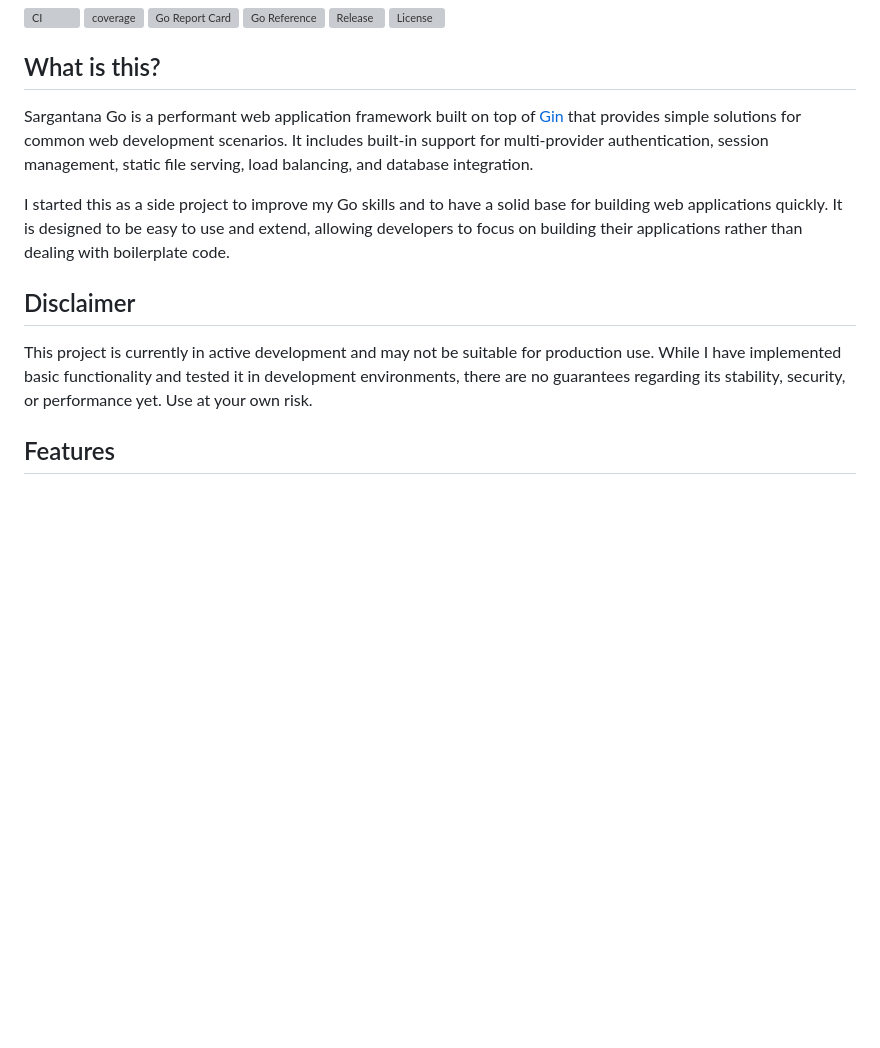
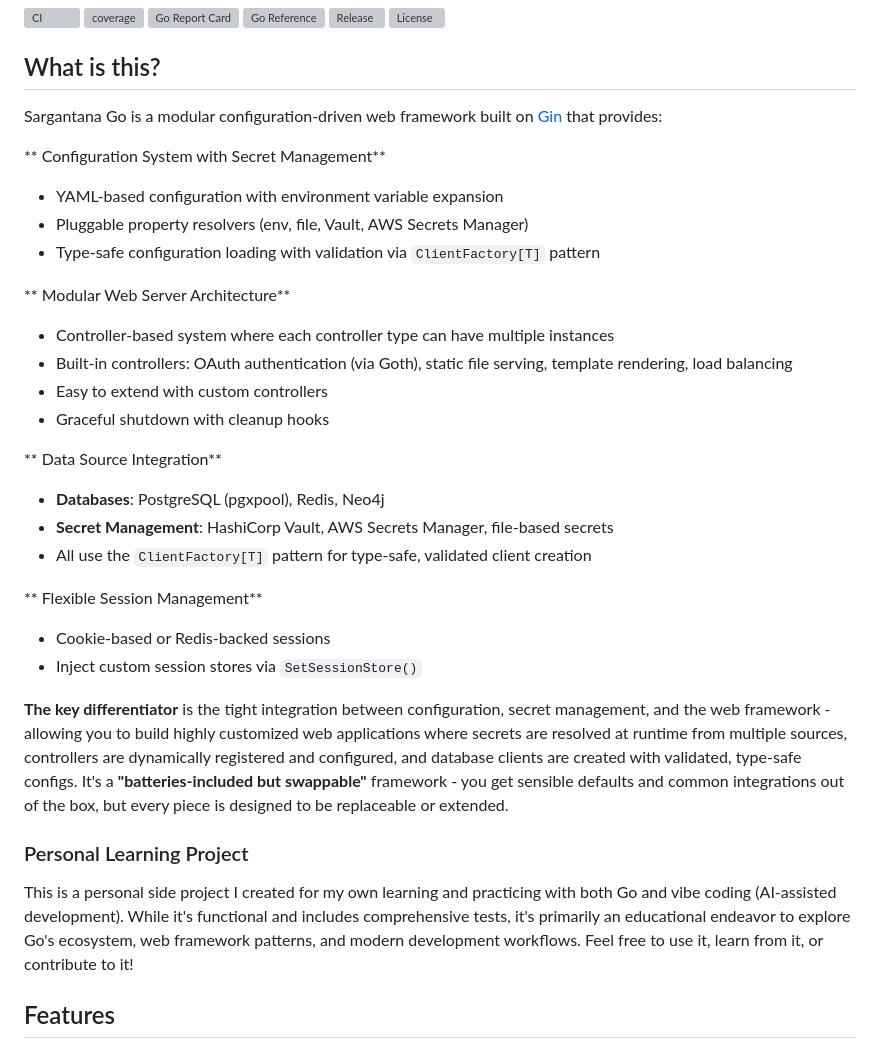
Before and after one commit to animalet/sargantana-go, a Markdown page: README.md, the part around the change. Rendered like a GitHub page; blank space fills up the shorter version; grey boxes are pictures that could not be loaded.

Commit message:
Update README.md; enhance project description and highlight key features of Sargantana Go framework

```diff
--- a/README.md
+++ b/README.md
@@ -15,20 +15,33 @@
 
 ## What is this?
 
-Sargantana Go is a performant web application framework built on top of [Gin](https://github.com/gin-gonic/gin) that
-provides simple solutions for common web development scenarios. It includes built-in support for multi-provider
-authentication,
-session management, static file serving, load balancing, and database integration.
+Sargantana Go is a modular configuration-driven web framework built on [Gin](https://github.com/gin-gonic/gin) that provides:
 
-I started this as a side project to improve my Go skills and to have a solid base for building web applications quickly.
-It is designed to be easy to use and extend, allowing developers to focus on building their applications rather than
-dealing with boilerplate code.
+** Configuration System with Secret Management**
+- YAML-based configuration with environment variable expansion
+- Pluggable property resolvers (env, file, Vault, AWS Secrets Manager)
+- Type-safe configuration loading with validation via `ClientFactory[T]` pattern
 
-## Disclaimer
+** Modular Web Server Architecture**
+- Controller-based system where each controller type can have multiple instances
+- Built-in controllers: OAuth authentication (via Goth), static file serving, template rendering, load balancing
+- Easy to extend with custom controllers
+- Graceful shutdown with cleanup hooks
 
-This project is currently in active development and may not be suitable for production use. While I have implemented
-basic functionality and tested it in development environments, there are no guarantees regarding its stability,
-security, or performance yet. Use at your own risk.
+** Data Source Integration**
+- **Databases**: PostgreSQL (pgxpool), Redis, Neo4j
+- **Secret Management**: HashiCorp Vault, AWS Secrets Manager, file-based secrets
+- All use the `ClientFactory[T]` pattern for type-safe, validated client creation
+
+** Flexible Session Management**
+- Cookie-based or Redis-backed sessions
+- Inject custom session stores via `SetSessionStore()`
+
+**The key differentiator** is the tight integration between configuration, secret management, and the web framework - allowing you to build highly customized web applications where secrets are resolved at runtime from multiple sources, controllers are dynamically registered and configured, and database clients are created with validated, type-safe configs. It's a **"batteries-included but swappable"** framework - you get sensible defaults and common integrations out of the box, but every piece is designed to be replaceable or extended.
+
+### Personal Learning Project
+
+This is a personal side project I created for my own learning and practicing with both Go and vibe coding (AI-assisted development). While it's functional and includes comprehensive tests, it's primarily an educational endeavor to explore Go's ecosystem, web framework patterns, and modern development workflows. Feel free to use it, learn from it, or contribute to it!
 
 ## Features
 
```
